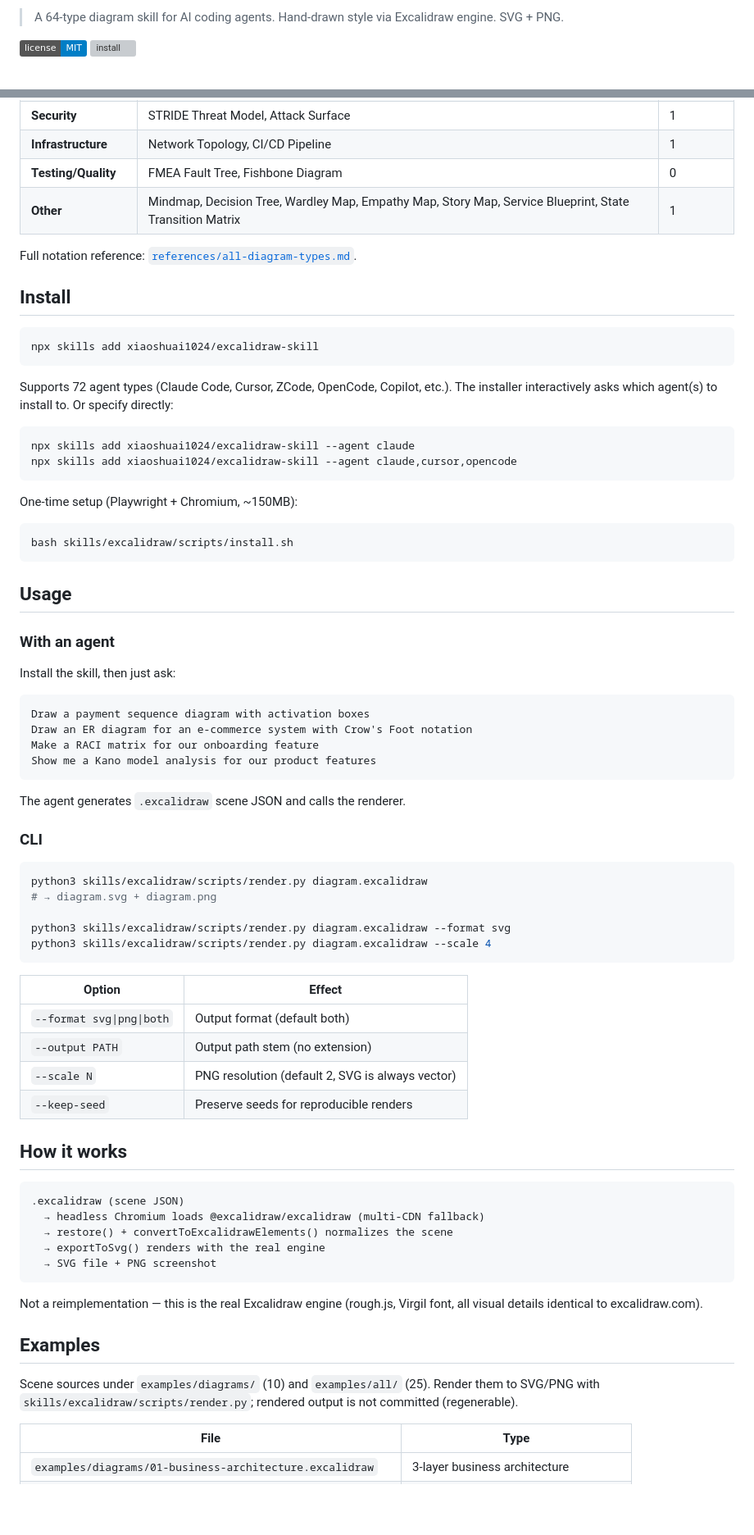
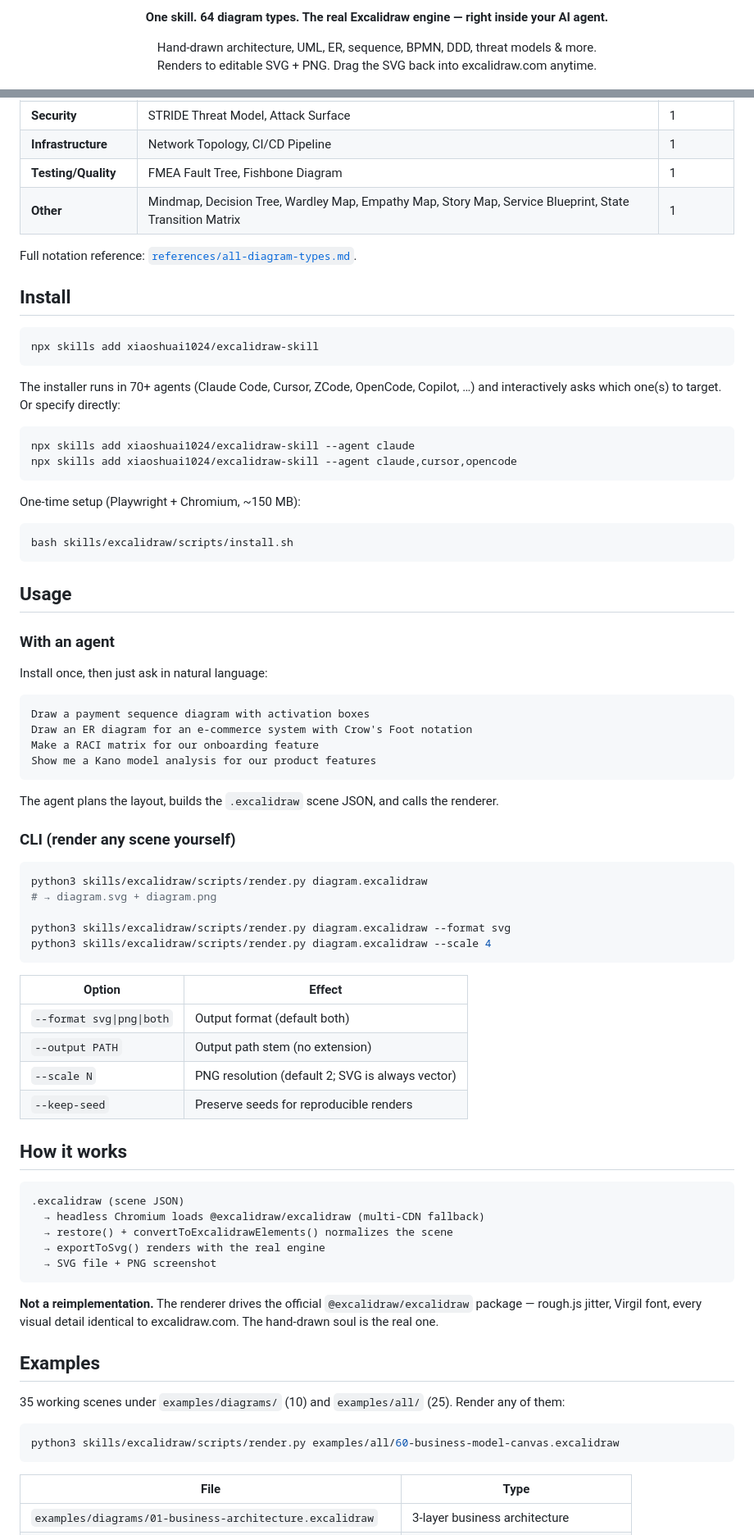
Before and after one commit to xiaoshuai1024/excalidraw-skill, a Markdown page: README.md, 2 parts joined by grey strips. Shown at 82% size. GitHub-like rendering; badges without logos; blank space fills up the shorter version; grey boxes are pictures that could not be loaded.

````diff
--- a/README.md
+++ b/README.md
@@ -2,6 +2,10 @@
 
-> A 64-type diagram skill for AI coding agents. Hand-drawn style via Excalidraw engine. SVG + PNG.
+<p align="center">
+  <strong>One skill. 64 diagram types. The real Excalidraw engine — right inside your AI agent.</strong>
+</p>
 
-[![license](https://img.shields.io/badge/license-MIT-blue)](LICENSE)
-[![install](https://img.shields.io/badge/npx-skills%20add%20xiaoshuai1024%2Fexcalidraw--skill-2ea44f)](#install)
+<p align="center">
+  Hand-drawn architecture, UML, ER, sequence, BPMN, DDD, threat models & more.<br>
+  Renders to editable SVG + PNG. Drag the SVG back into excalidraw.com anytime.
+</p>
 
@@ -27,7 +81,7 @@ Every diagram type is rendered with the real Excalidraw engine — hand-drawn ae
 | **Product** | User Journey Map, Kano Model, Business Model Canvas, Persona Card, Feature Tree, Competitive Matrix | 2 |
 | **Security** | STRIDE Threat Model, Attack Surface | 1 |
 | **Infrastructure** | Network Topology, CI/CD Pipeline | 1 |
-| **Testing/Quality** | FMEA Fault Tree, Fishbone Diagram | 0 |
+| **Testing/Quality** | FMEA Fault Tree, Fishbone Diagram | 1 |
 | **Other** | Mindmap, Decision Tree, Wardley Map, Empathy Map, Story Map, Service Blueprint, State Transition Matrix | 1 |
 
 Full notation reference: [`references/all-diagram-types.md`](references/all-diagram-types.md).
@@ -38,14 +92,14 @@ Full notation reference: [`references/all-diagram-types.md`](references/all-diag
 npx skills add xiaoshuai1024/excalidraw-skill
 ```
 
-Supports 72 agent types (Claude Code, Cursor, ZCode, OpenCode, Copilot, etc.). The installer interactively asks which agent(s) to install to. Or specify directly:
+The installer runs in 70+ agents (Claude Code, Cursor, ZCode, OpenCode, Copilot, …) and interactively asks which one(s) to target. Or specify directly:
 
 ```bash
 npx skills add xiaoshuai1024/excalidraw-skill --agent claude
 npx skills add xiaoshuai1024/excalidraw-skill --agent claude,cursor,opencode
 ```
 
-One-time setup (Playwright + Chromium, ~150MB):
+One-time setup (Playwright + Chromium, ~150 MB):
 
 ```bash
 bash skills/excalidraw/scripts/install.sh
@@ -55,7 +109,7 @@ bash skills/excalidraw/scripts/install.sh
 
 ### With an agent
 
-Install the skill, then just ask:
+Install once, then just ask in natural language:
 
 ```
 Draw a payment sequence diagram with activation boxes
@@ -64,9 +118,9 @@ Make a RACI matrix for our onboarding feature
 Show me a Kano model analysis for our product features
 ```
 
-The agent generates `.excalidraw` scene JSON and calls the renderer.
+The agent plans the layout, builds the `.excalidraw` scene JSON, and calls the renderer.
 
-### CLI
+### CLI (render any scene yourself)
 
 ```bash
 python3 skills/excalidraw/scripts/render.py diagram.excalidraw
@@ -80,7 +134,7 @@ python3 skills/excalidraw/scripts/render.py diagram.excalidraw --scale 4
 |---|---|
 | `--format svg\|png\|both` | Output format (default both) |
 | `--output PATH` | Output path stem (no extension) |
-| `--scale N` | PNG resolution (default 2, SVG is always vector) |
+| `--scale N` | PNG resolution (default 2; SVG is always vector) |
 | `--keep-seed` | Preserve seeds for reproducible renders |
 
 ## How it works
@@ -93,11 +147,15 @@ python3 skills/excalidraw/scripts/render.py diagram.excalidraw --scale 4
   → SVG file + PNG screenshot
 ```
 
-Not a reimplementation — this is the real Excalidraw engine (rough.js, Virgil font, all visual details identical to excalidraw.com).
+**Not a reimplementation.** The renderer drives the official `@excalidraw/excalidraw` package — rough.js jitter, Virgil font, every visual detail identical to excalidraw.com. The hand-drawn soul is the real one.
 
 ## Examples
 
-Scene sources under `examples/diagrams/` (10) and `examples/all/` (25). Render them to SVG/PNG with `skills/excalidraw/scripts/render.py`; rendered output is not committed (regenerable).
+35 working scenes under `examples/diagrams/` (10) and `examples/all/` (25). Render any of them:
+
+```bash
+python3 skills/excalidraw/scripts/render.py examples/all/60-business-model-canvas.excalidraw
+```
 
 | File | Type |
 |---|---|
````
Also changed, not shown: other parts of README.md (+65 -9 lines), assets/gallery/business-model-canvas.png (added), assets/gallery/deployment.png (added), assets/gallery/er-diagram.png (added), assets/gallery/fishbone.png (added), assets/gallery/sequence.png (added), assets/gallery/system-landscape.png (added).
